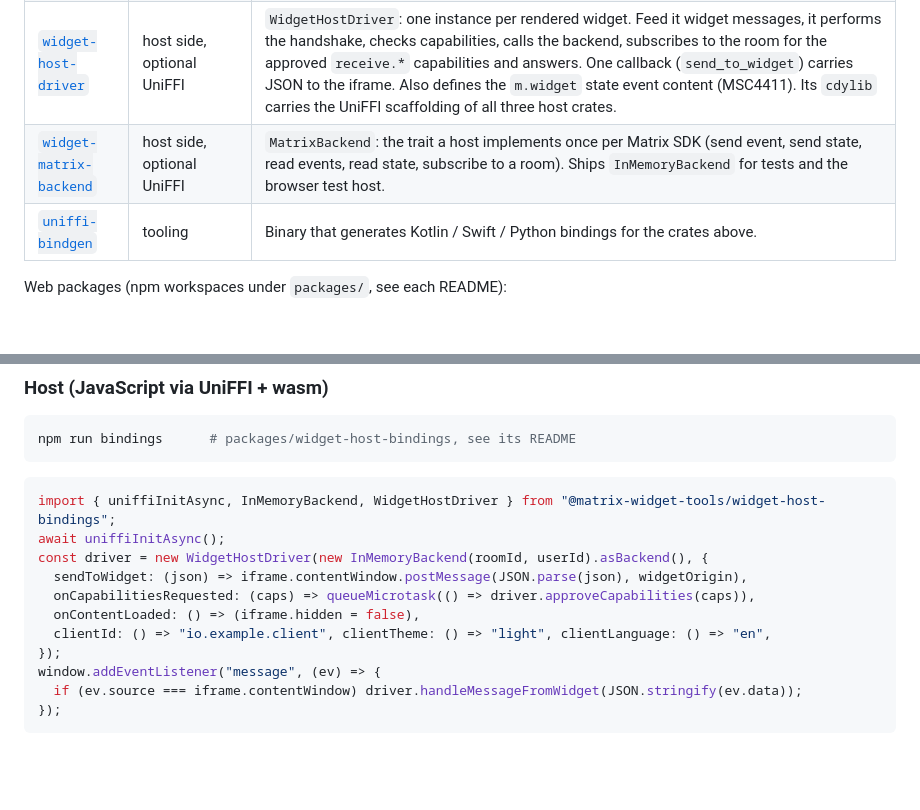
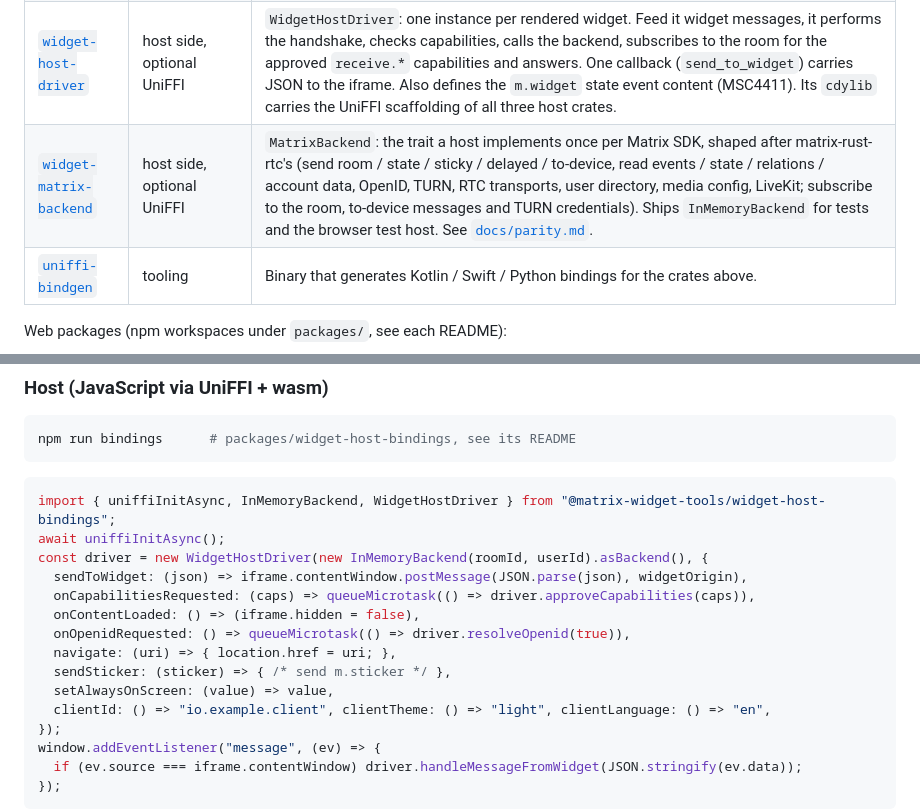
Before and after one commit to toger5/matrix-widget-sdk, a Markdown page: README.md, 2 parts joined by grey strips. Drawn GitHub-style; blank space fills up the shorter version.

```diff
--- a/README.md
+++ b/README.md
@@ -26,7 +26,7 @@ The same core is meant to be used on both ends of the wire and from several lang
 | [`widget-actions`](crates/widget-actions) | everywhere, optional UniFFI | Plain data types: the wire envelope, typed `Action` tree (`WidgetRequest`, `HostRequest`, ...), capability strings, `MatrixEvent`. No I/O, no state. |
 | [`widget-base-sdk`](crates/widget-base-sdk) | widget side, wasm + JS | `WidgetClient`: tracks the session (capabilities, `content_loaded`), turns actions into async functions, answers host requests. On `wasm32` also exports the `WidgetApi` JS class wired to `window.parent.postMessage`. |
 | [`widget-host-driver`](crates/widget-host-driver) | host side, optional UniFFI | `WidgetHostDriver`: one instance per rendered widget. Feed it widget messages, it performs the handshake, checks capabilities, calls the backend, subscribes to the room for the approved `receive.*` capabilities and answers. One callback (`send_to_widget`) carries JSON to the iframe. Also defines the `m.widget` state event content (MSC4411). Its `cdylib` carries the UniFFI scaffolding of all three host crates. |
-| [`widget-matrix-backend`](crates/widget-matrix-backend) | host side, optional UniFFI | `MatrixBackend`: the trait a host implements once per Matrix SDK (send event, send state, read events, read state, subscribe to a room). Ships `InMemoryBackend` for tests and the browser test host. |
+| [`widget-matrix-backend`](crates/widget-matrix-backend) | host side, optional UniFFI | `MatrixBackend`: the trait a host implements once per Matrix SDK, shaped after matrix-rust-rtc's (send room / state / sticky / delayed / to-device, read events / state / relations / account data, OpenID, TURN, RTC transports, user directory, media config, LiveKit; subscribe to the room, to-device messages and TURN credentials). Ships `InMemoryBackend` for tests and the browser test host. See [`docs/parity.md`](docs/parity.md). |
 | [`uniffi-bindgen`](crates/uniffi-bindgen) | tooling | Binary that generates Kotlin / Swift / Python bindings for the crates above. |
 
 Web packages (npm workspaces under `packages/`, see each README):
@@ -191,6 +195,10 @@ const driver = new WidgetHostDriver(new InMemoryBackend(roomId, userId).asBacken
   sendToWidget: (json) => iframe.contentWindow.postMessage(JSON.parse(json), widgetOrigin),
   onCapabilitiesRequested: (caps) => queueMicrotask(() => driver.approveCapabilities(caps)),
   onContentLoaded: () => (iframe.hidden = false),
+  onOpenidRequested: () => queueMicrotask(() => driver.resolveOpenid(true)),
+  navigate: (uri) => { location.href = uri; },
+  sendSticker: (sticker) => { /* send m.sticker */ },
+  setAlwaysOnScreen: (value) => value,
   clientId: () => "io.example.client", clientTheme: () => "light", clientLanguage: () => "en",
 });
 window.addEventListener("message", (ev) => {
```
Also changed, not shown: other parts of README.md (+12 -4 lines), docs/parity.md (+24 -6 lines), packages/widget-host-bindings/README.md (+16 -3 lines).
